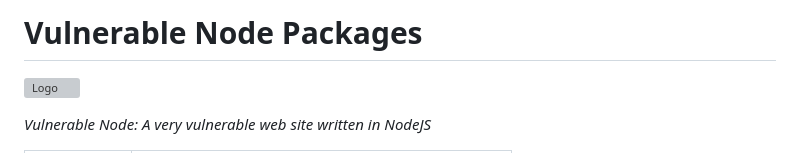
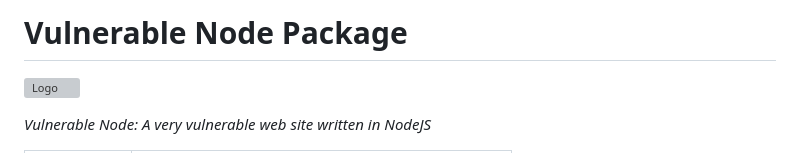
Before and after one commit to mohitverma4109/SAST-POC, a Markdown page: README.md, the part around the change. Rendered like a GitHub page; grey boxes are pictures that could not be loaded.

```diff
--- a/README.md
+++ b/README.md
@@ -1,4 +1,4 @@
-Vulnerable Node Packages
+Vulnerable Node Package
 =======================
 
 ![Logo](https://raw.githubusercontent.com/cr0hn/vulnerable-node/master/images/logo-small.png)
```
